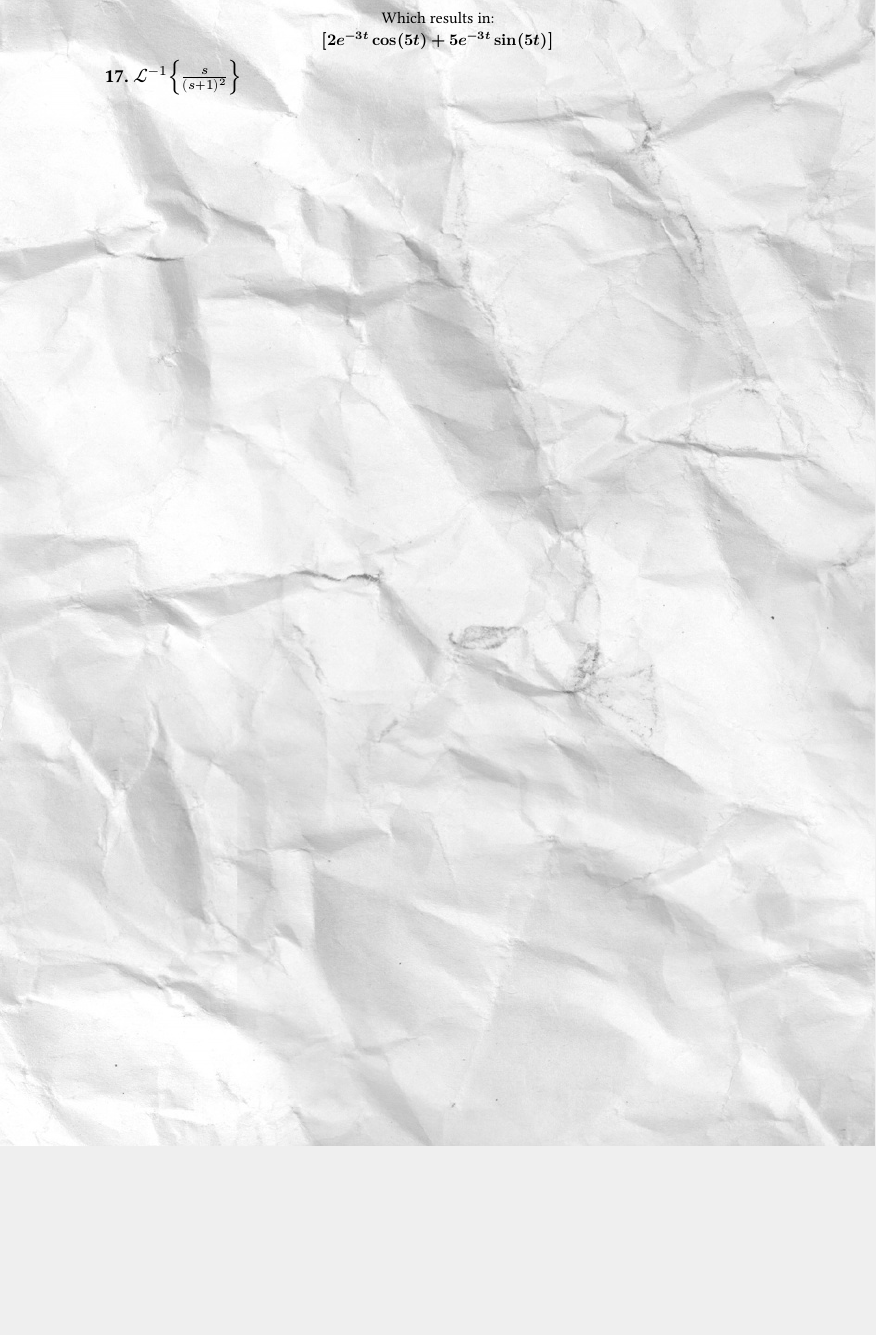
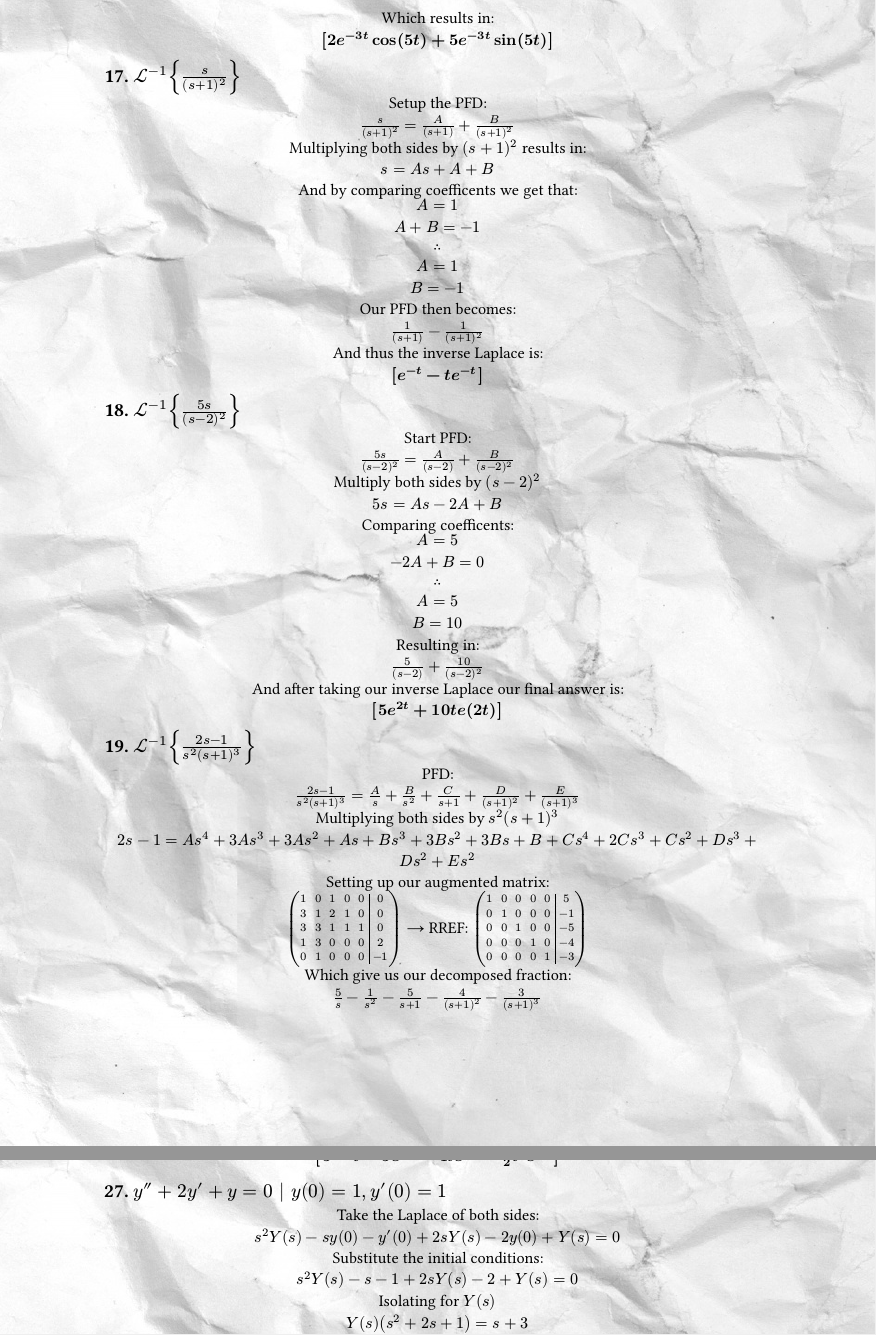
Before and after one commit to Athanasius-7/DE-HW, a Typst document (DE-731.typ): part of page 2 of 2 before the commit and two parts of pages 2 and 3 of 3 after it, the two joined at a grey line, cut so that both start at the same text, the shorter picture padded with empty space. The pictures show the PDF file DE-731.pdf that the author committed with the source.

Commit message:
finished up to p29 on 731

```diff
--- a/DE-731.typ
+++ b/DE-731.typ
@@ -70,3 +70,13 @@ Which results in: \
 #set align(left)
 == 17. $cal(L)^(-1){frac(s, (s+1)^2)}$
 #set align(center)
+Setup the PFD: \
+$frac(s, (s+1)^2) = frac(A, (s+1)) + frac(B, (s+1)^2)$ \
+Multiplying both sides by $(s+1)^2$ results in: \
+$s = A s + A + B$ \
+And by comparing coefficents we get that: \
+$ A = 1 \ A + B = -1 \ therefore \ A = 1 \ B = -1$\
+Our PFD then becomes: \
+$frac(1, (s+1)) - frac(1, (s+1)^2)$ \
+And thus the inverse Laplace is: \
+*$[e^(-t) - t e^(-t)]$*
@@ -72,0 +86,23 @@ Which results in: \
+Start PFD: \
+$ frac(5s, (s-2)^2) = frac(A, (s-2)) + frac(B, (s-2)^2)$ \
+Multiply both sides by $(s-2)^2$ \
+$ 5s = A s - 2A + B$ \
+Comparing coefficents: \
+$ A = 5 \ -2A + B = 0 \ therefore \ A = 5 \ B = 10$\
+Resulting in: \
+$ frac(5, (s-2)) + frac(10, (s-2)^2)$ \
+And after taking our inverse Laplace our final answer is: \
+*$[5e^(2t)+10t e(2t)]$*
+#set align(left)
+== 19. $cal(L)^(-1){frac(2s - 1, s^2(s+1)^3)}$
+#set align(center)
+PFD: \
+$frac(2s - 1, s^2(s+1)^3) = frac(A, s) + frac(B, s^2) + frac(C, s+1) + frac(D, (s+1)^2) + frac(E, (s+1)^3)$ \
+Multiplying both sides by $s^2(s+1)^3$\
+$2s-1=A s^4 + 3A s^3 + 3A s^2 + A s + B s^3 + 3B s^2 + 3B s + B + C s^4 + 2C s^3 + C s^2 + D s^3 + D s^2 + E s^2$ \
+Setting up our augmented matrix: \
+$mat(1,0,1,0,0,0;3,1,2,1,0,0;3,3,1,1,1,0;1,3,0,0,0,2;0,1,0,0,0,-1; augment: #5)#tag[(arrow)]$
+#sym.arrow
+RREF:
+$mat(1,0,0,0,0,5;0,1,0,0,0,-1;0,0,1,0,0,-5;0,0,0,1,0,-4;0,0,0,0,1,-3; augment: #5)$ \
+Which give us our decomposed fraction: \
@@ -72,0 +113,20 @@ Which results in: \
+== 27. $y'' + 2y' + y = 0 | y(0) = 1, y'(0) = 1$
+#set align(center)
+Take the Laplace of both sides: \
+$s^2 Y(s) - s y(0) - y'(0) + 2s Y(s) - 2y(0) + Y(s) = 0$ \
+Substitute the initial conditions: \
+$s^2 Y(s) - s - 1 + 2s Y(s) - 2 + Y(s) = 0$ \
+Isolating for $Y(s)$\
+$Y(s)(s^2 + 2s +1) = s +3$ \
+Divide by $(s^2 + 2s + 1)$ \
+$Y(s) = frac(s+3, (s+1)^2)$ \
+Decomposing our fraction: \
+$frac(s+3, (s+1)^2) = frac(A, (s+1)) + frac(B, (s+1)^2)$ \
+Multiplying by $(s+1)^2$ gives us: \
+$s+3 = A s + A + B$\
+Comparing coefficents: \
+$ A = 1 \ A + B = 3 \ therefore \ A = 1 \ B = 2$\
+Resulting fraction: \
+$Y(s)=frac(1, s+1) + frac(2, (s+1)^2)$ \
+Taking the inverse Laplace gives us our solution: \
+*$[y = e^(-t) + 2t e^(-t)]$*
@@ -72,0 +136 @@ Which results in: \
+Take the Laplace of both sides: \
@@ -72,0 +141,13 @@ Which results in: \
+$Y(s)(s^2-6s+9)=frac(1+s^2, s^2)$ \
+Isolating for $Y(s)$ \
+$Y(s) = frac(1+s^2, s^2(s-3)^2)$ \
+Decomposing our fraction: \
+$frac(1+s^2, s^2(s-3)^2) = frac(A, s) + frac(B, s^2) + frac(C, (s-3)) + frac(D, (s-3)^2)$ \
+Multiplying both sides by $s^2(s-3)^3$ \
+$1 + s^2 = A s^3 - 6A s^2 + 9A s + B s^2 - 6B s + 9B + C s^3 - 3C s^2 + D s^2$ \
+Setting up our matrix: \
+$mat(1,0,-3,0,0;-6,1,-3,1,1;9,-6,0,0,0;0,9,0,0,1;augment: #4)#tag[(arrow)]$
+#sym.arrow
+RREF:
+$mat(1,0,0,0,frac(2, 27);0,1,0,0,frac(1,9);0,0,1,0,-frac(2,27);0,0,0,1,frac(10,9);augment: #4)$ \
+Which gives us our decomposed fraction of: \
```
Also changed, not shown: DE-731.pdf, DE-731.typ (17 more changed lines).
